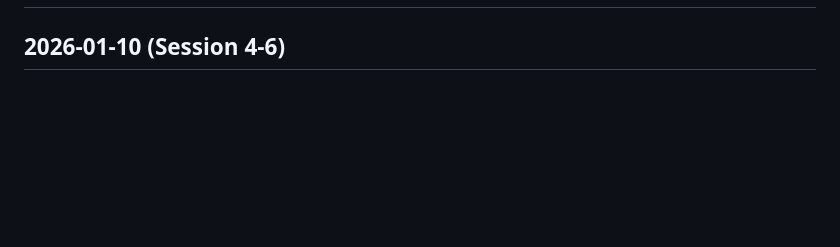
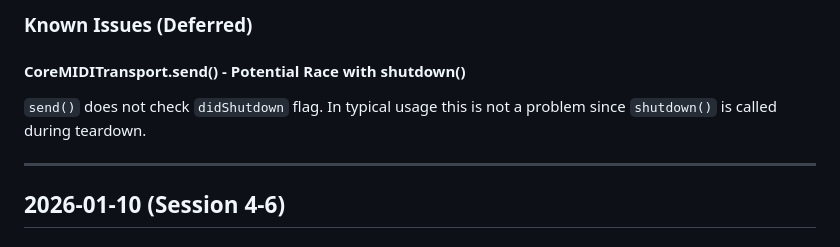
Before and after one commit to midi2kit/MIDI2Kit-SDK, a Markdown page: Documentation/CHANGELOG.md, the part around one of its changes. GitHub-like rendering; blank space fills up the shorter version.

```diff
--- a/Documentation/CHANGELOG.md
+++ b/Documentation/CHANGELOG.md
@@ -2,3 +85,9 @@
+### Known Issues (Deferred)
+
+#### CoreMIDITransport.send() - Potential Race with shutdown()
+`send()` does not check `didShutdown` flag. In typical usage this is not a problem since `shutdown()` is called during teardown.
+
+---
 
 ## 2026-01-10 (Session 4-6)
 
```
Also changed, not shown: other parts of Documentation/CHANGELOG.md (+83 -0 lines), Documentation/DailyReports/2026-01-12.md (added, +188 -0 lines), Documentation/Troubleshooting.md (added, +198 -0 lines).
